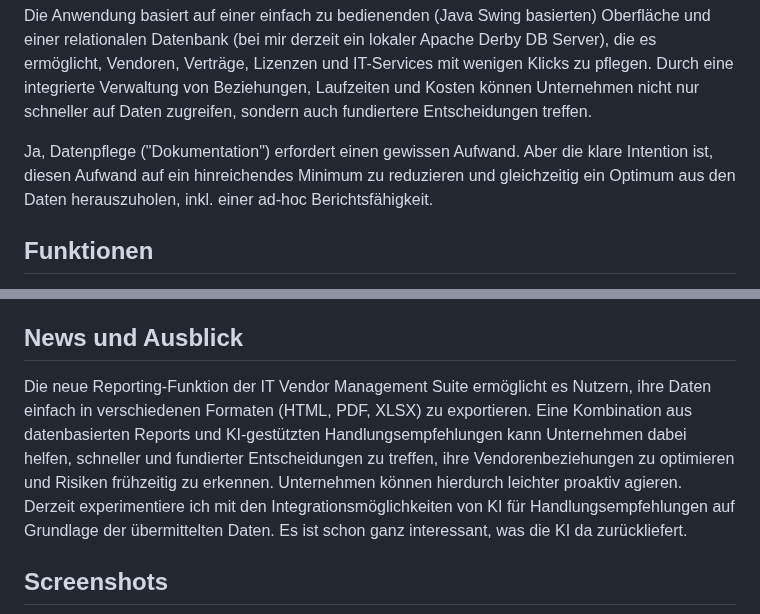
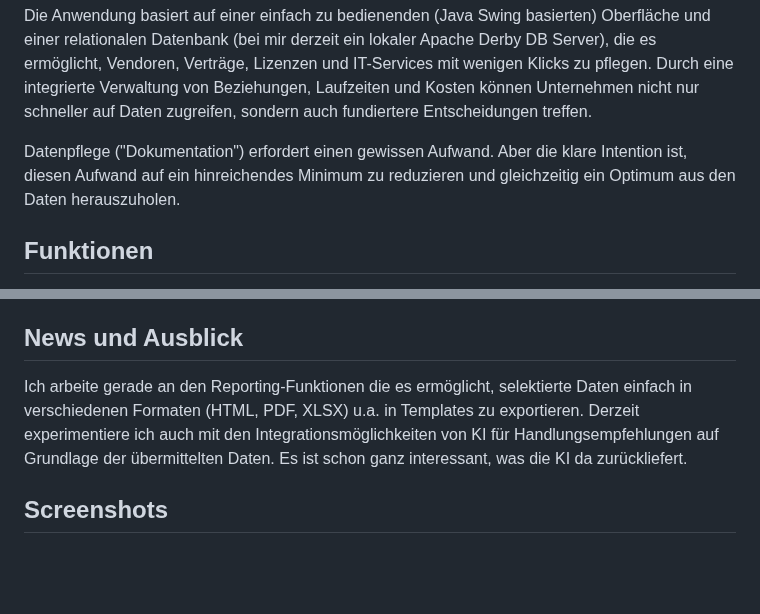
Before and after one commit to Gaalam/Gaalam, a Markdown page: README.md, 2 parts joined by grey strips. GitHub-like rendering; blank space fills up the shorter version.

```diff
--- a/README.md
+++ b/README.md
@@ -46,7 +46,7 @@ Kein langwieriges Suchen nach Verträgen, Laufzeiten, Kosten, Wissensträgern od
 
 Die Anwendung basiert auf einer einfach zu bedienenden (Java Swing basierten) Oberfläche und einer relationalen Datenbank (bei mir derzeit ein lokaler Apache Derby DB Server), die es ermöglicht, Vendoren, Verträge, Lizenzen und IT-Services mit wenigen Klicks zu pflegen. Durch eine integrierte Verwaltung von Beziehungen, Laufzeiten und Kosten können Unternehmen nicht nur schneller auf Daten zugreifen, sondern auch fundiertere Entscheidungen treffen.
 
-Ja, Datenpflege ("Dokumentation") erfordert einen gewissen Aufwand. Aber die klare Intention ist, diesen Aufwand auf ein hinreichendes Minimum zu reduzieren und gleichzeitig ein Optimum aus den Daten herauszuholen, inkl. einer ad-hoc Berichtsfähigkeit.
+Datenpflege ("Dokumentation") erfordert einen gewissen Aufwand. Aber die klare Intention ist, diesen Aufwand auf ein hinreichendes Minimum zu reduzieren und gleichzeitig ein Optimum aus den Daten herauszuholen.
 
 Funktionen
 -
@@ -64,8 +64,8 @@ Funktionen
 
 News und Ausblick
 -
-Die neue Reporting-Funktion der IT Vendor Management Suite ermöglicht es Nutzern, ihre Daten einfach in verschiedenen Formaten (HTML, PDF, XLSX) zu exportieren. Eine Kombination aus datenbasierten Reports und KI-gestützten Handlungsempfehlungen kann Unternehmen dabei helfen, schneller und fundierter Entscheidungen zu treffen, ihre Vendorenbeziehungen zu optimieren und Risiken frühzeitig zu erkennen. Unternehmen können hierdurch leichter proaktiv agieren.
-Derzeit experimentiere ich mit den Integrationsmöglichkeiten von KI für Handlungsempfehlungen auf Grundlage der übermittelten Daten. Es ist schon ganz interessant, was die KI da zurückliefert.
+Ich arbeite gerade an den Reporting-Funktionen die es ermöglicht, selektierte Daten einfach in verschiedenen Formaten (HTML, PDF, XLSX) u.a. in Templates zu exportieren.
+Derzeit experimentiere ich auch mit den Integrationsmöglichkeiten von KI für Handlungsempfehlungen auf Grundlage der übermittelten Daten. Es ist schon ganz interessant, was die KI da zurückliefert.
 
 Screenshots
 -
```
